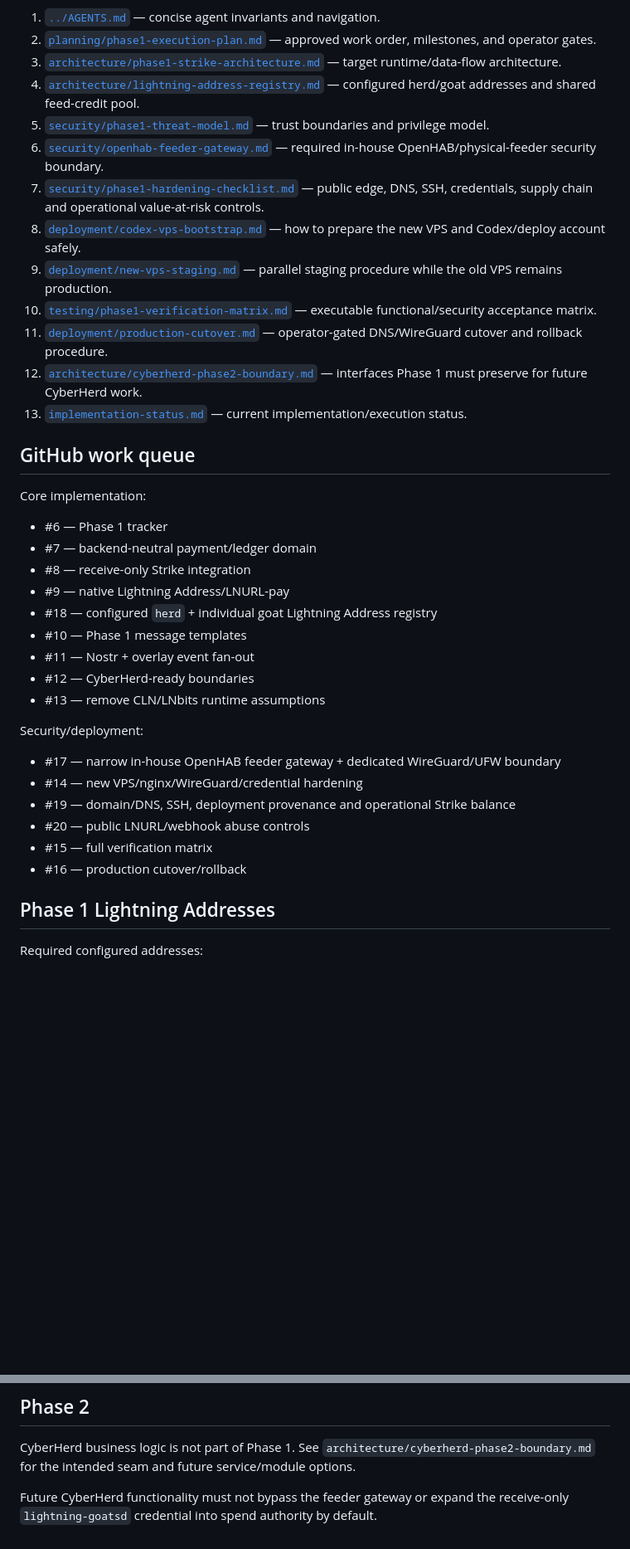
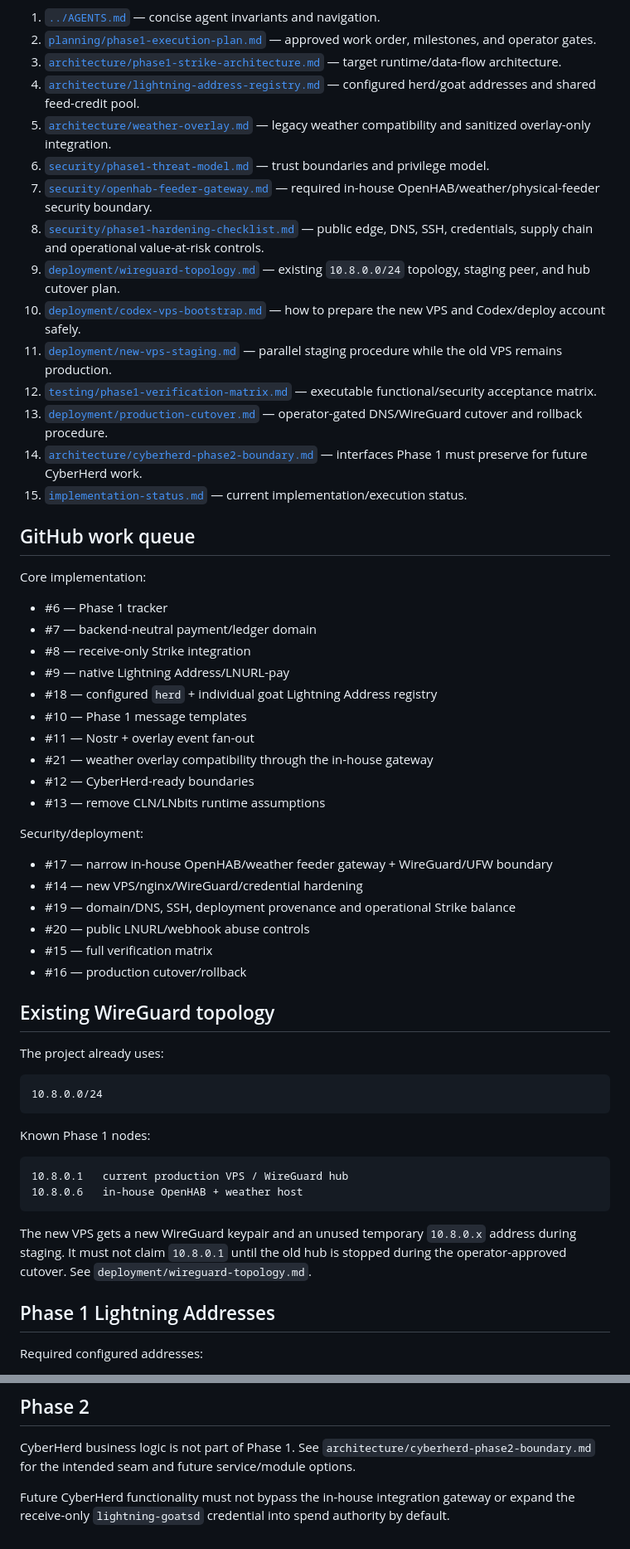
Before and after one commit to lightning-goats/lightning-goats, a Markdown page: docs/README.md, 2 parts joined by grey strips. Shown at 83% size. Rendered like a GitHub page; blank space fills up the shorter version.

Commit message:
Add canonical WireGuard and weather integration docs

````diff
--- a/docs/README.md
+++ b/docs/README.md
@@ -10,15 +10,17 @@ Read these documents in this order:
 2. [`planning/phase1-execution-plan.md`](planning/phase1-execution-plan.md) — approved work order, milestones, and operator gates.
 3. [`architecture/phase1-strike-architecture.md`](architecture/phase1-strike-architecture.md) — target runtime/data-flow architecture.
 4. [`architecture/lightning-address-registry.md`](architecture/lightning-address-registry.md) — configured herd/goat addresses and shared feed-credit pool.
-5. [`security/phase1-threat-model.md`](security/phase1-threat-model.md) — trust boundaries and privilege model.
-6. [`security/openhab-feeder-gateway.md`](security/openhab-feeder-gateway.md) — required in-house OpenHAB/physical-feeder security boundary.
-7. [`security/phase1-hardening-checklist.md`](security/phase1-hardening-checklist.md) — public edge, DNS, SSH, credentials, supply chain and operational value-at-risk controls.
-8. [`deployment/codex-vps-bootstrap.md`](deployment/codex-vps-bootstrap.md) — how to prepare the new VPS and Codex/deploy account safely.
-9. [`deployment/new-vps-staging.md`](deployment/new-vps-staging.md) — parallel staging procedure while the old VPS remains production.
-10. [`testing/phase1-verification-matrix.md`](testing/phase1-verification-matrix.md) — executable functional/security acceptance matrix.
-11. [`deployment/production-cutover.md`](deployment/production-cutover.md) — operator-gated DNS/WireGuard cutover and rollback procedure.
-12. [`architecture/cyberherd-phase2-boundary.md`](architecture/cyberherd-phase2-boundary.md) — interfaces Phase 1 must preserve for future CyberHerd work.
-13. [`implementation-status.md`](implementation-status.md) — current implementation/execution status.
+5. [`architecture/weather-overlay.md`](architecture/weather-overlay.md) — legacy weather compatibility and sanitized overlay-only integration.
+6. [`security/phase1-threat-model.md`](security/phase1-threat-model.md) — trust boundaries and privilege model.
+7. [`security/openhab-feeder-gateway.md`](security/openhab-feeder-gateway.md) — required in-house OpenHAB/weather/physical-feeder security boundary.
+8. [`security/phase1-hardening-checklist.md`](security/phase1-hardening-checklist.md) — public edge, DNS, SSH, credentials, supply chain and operational value-at-risk controls.
+9. [`deployment/wireguard-topology.md`](deployment/wireguard-topology.md) — existing `10.8.0.0/24` topology, staging peer, and hub cutover plan.
+10. [`deployment/codex-vps-bootstrap.md`](deployment/codex-vps-bootstrap.md) — how to prepare the new VPS and Codex/deploy account safely.
+11. [`deployment/new-vps-staging.md`](deployment/new-vps-staging.md) — parallel staging procedure while the old VPS remains production.
+12. [`testing/phase1-verification-matrix.md`](testing/phase1-verification-matrix.md) — executable functional/security acceptance matrix.
+13. [`deployment/production-cutover.md`](deployment/production-cutover.md) — operator-gated DNS/WireGuard cutover and rollback procedure.
+14. [`architecture/cyberherd-phase2-boundary.md`](architecture/cyberherd-phase2-boundary.md) — interfaces Phase 1 must preserve for future CyberHerd work.
+15. [`implementation-status.md`](implementation-status.md) — current implementation/execution status.
 
 ## GitHub work queue
 
@@ -31,17 +33,35 @@ Core implementation:
 - #18 — configured `herd` + individual goat Lightning Address registry
 - #10 — Phase 1 message templates
 - #11 — Nostr + overlay event fan-out
+- #21 — weather overlay compatibility through the in-house gateway
 - #12 — CyberHerd-ready boundaries
 - #13 — remove CLN/LNbits runtime assumptions
 
 Security/deployment:
 
-- #17 — narrow in-house OpenHAB feeder gateway + dedicated WireGuard/UFW boundary
+- #17 — narrow in-house OpenHAB/weather feeder gateway + WireGuard/UFW boundary
 - #14 — new VPS/nginx/WireGuard/credential hardening
 - #19 — domain/DNS, SSH, deployment provenance and operational Strike balance
 - #20 — public LNURL/webhook abuse controls
 - #15 — full verification matrix
 - #16 — production cutover/rollback
+
+## Existing WireGuard topology
+
+The project already uses:
+
+```text
+10.8.0.0/24
+```
+
+Known Phase 1 nodes:
+
+```text
+10.8.0.1   current production VPS / WireGuard hub
+10.8.0.6   in-house OpenHAB + weather host
+```
+
+The new VPS gets a new WireGuard keypair and an unused temporary `10.8.0.x` address during staging. It must not claim `10.8.0.1` until the old hub is stopped during the operator-approved cutover. See `deployment/wireguard-topology.md`.
 
 ## Phase 1 Lightning Addresses
 
@@ -77,4 +107,4 @@ They are retained temporarily as historical design context and may contain usefu
 
 CyberHerd business logic is not part of Phase 1. See `architecture/cyberherd-phase2-boundary.md` for the intended seam and future service/module options.
 
-Future CyberHerd functionality must not bypass the feeder gateway or expand the receive-only `lightning-goatsd` credential into spend authority by default.
+Future CyberHerd functionality must not bypass the in-house integration gateway or expand the receive-only `lightning-goatsd` credential into spend authority by default.
````
Also changed, not shown: other parts of docs/README.md (+13 -3 lines).
